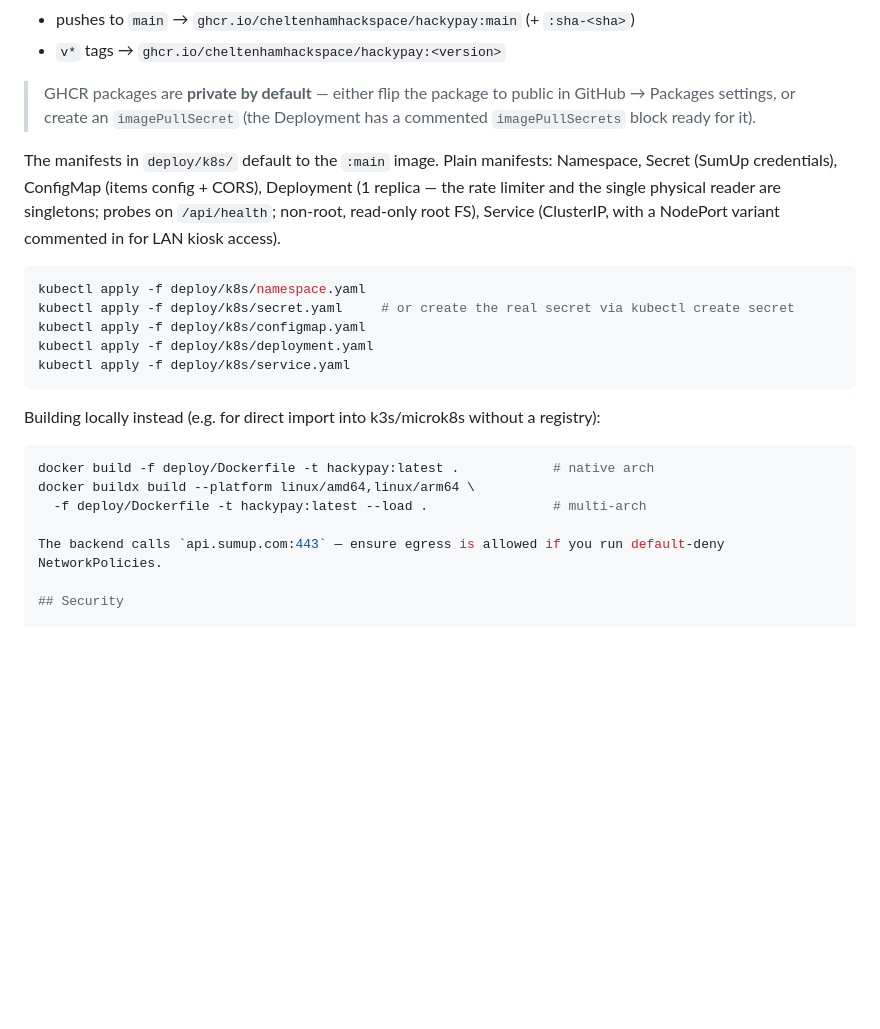
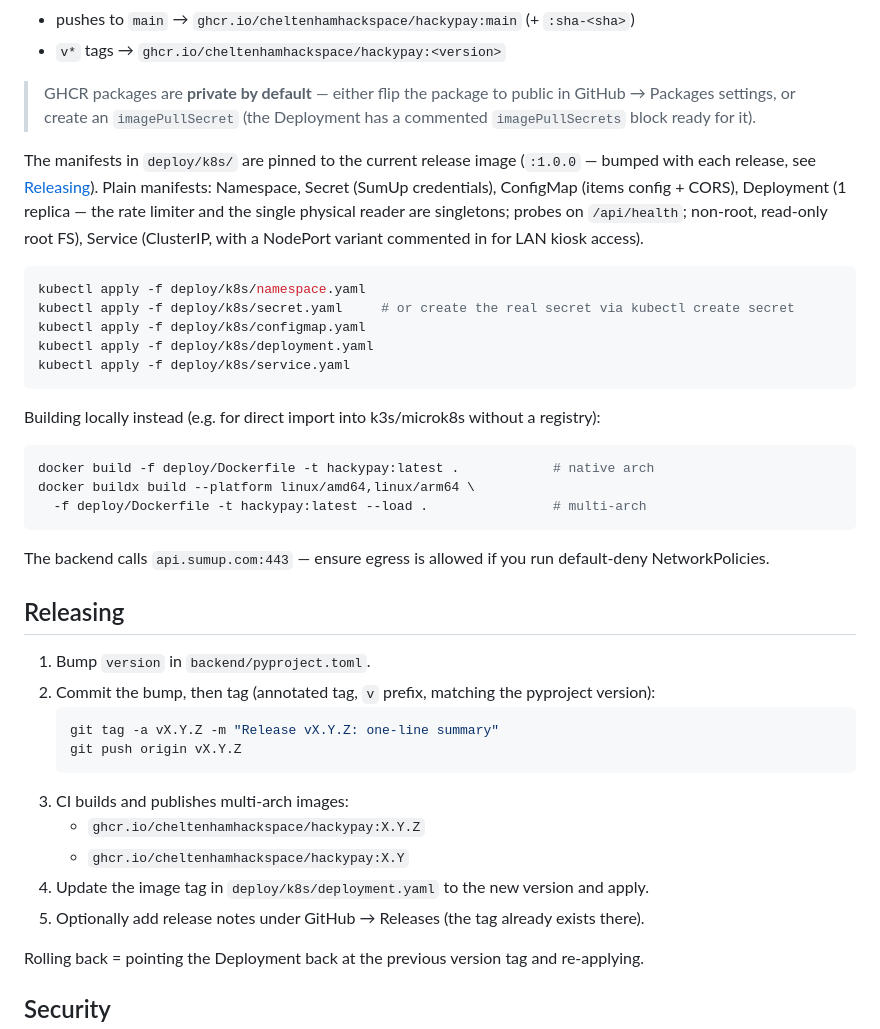
Before and after one commit to cheltenhamhackspace/HackyPay, a Markdown page: README.md, the part around the change. Drawn GitHub-style; blank space fills up the shorter version.

Commit message:
docs: document release process; fix broken code fence
- New Releasing section: version bump, annotated tag, CI publishes
  :X.Y.Z and :X.Y to GHCR, deployment pin update, rollback note
- Fix unclosed code fence in the local-build section (regression from
  the CI workflow PR)
- Manifests described as release-pinned, not :main

Ultraworked with [Sisyphus](https://github.com/code-yeongyu/oh-my-openagent)

Co-authored-by: Sisyphus <clio-agent@sisyphuslabs.ai>

````diff
--- a/README.md
+++ b/README.md
@@ -69,7 +69,7 @@ Images are built automatically by GitHub CI (`.github/workflows/container-image.
 
 > GHCR packages are **private by default** — either flip the package to public in GitHub → Packages settings, or create an `imagePullSecret` (the Deployment has a commented `imagePullSecrets` block ready for it).
 
-The manifests in `deploy/k8s/` default to the `:main` image. Plain manifests: Namespace, Secret (SumUp credentials), ConfigMap (items config + CORS), Deployment (1 replica — the rate limiter and the single physical reader are singletons; probes on `/api/health`; non-root, read-only root FS), Service (ClusterIP, with a NodePort variant commented in for LAN kiosk access).
+The manifests in `deploy/k8s/` are pinned to the current release image (`:1.0.0` — bumped with each release, see [Releasing](#releasing)). Plain manifests: Namespace, Secret (SumUp credentials), ConfigMap (items config + CORS), Deployment (1 replica — the rate limiter and the single physical reader are singletons; probes on `/api/health`; non-root, read-only root FS), Service (ClusterIP, with a NodePort variant commented in for LAN kiosk access).
 
 ```bash
 kubectl apply -f deploy/k8s/namespace.yaml
@@ -85,8 +85,25 @@ Building locally instead (e.g. for direct import into k3s/microk8s without a reg
 docker build -f deploy/Dockerfile -t hackypay:latest .            # native arch
 docker buildx build --platform linux/amd64,linux/arm64 \
   -f deploy/Dockerfile -t hackypay:latest --load .                # multi-arch
+```
 
 The backend calls `api.sumup.com:443` — ensure egress is allowed if you run default-deny NetworkPolicies.
+
+## Releasing
+
+1. Bump `version` in `backend/pyproject.toml`.
+2. Commit the bump, then tag (annotated tag, `v` prefix, matching the pyproject version):
+   ```bash
+   git tag -a vX.Y.Z -m "Release vX.Y.Z: one-line summary"
+   git push origin vX.Y.Z
+   ```
+3. CI builds and publishes multi-arch images:
+   - `ghcr.io/cheltenhamhackspace/hackypay:X.Y.Z`
+   - `ghcr.io/cheltenhamhackspace/hackypay:X.Y`
+4. Update the image tag in `deploy/k8s/deployment.yaml` to the new version and apply.
+5. Optionally add release notes under GitHub → Releases (the tag already exists there).
+
+Rolling back = pointing the Deployment back at the previous version tag and re-applying.
 
 ## Security
 
````
